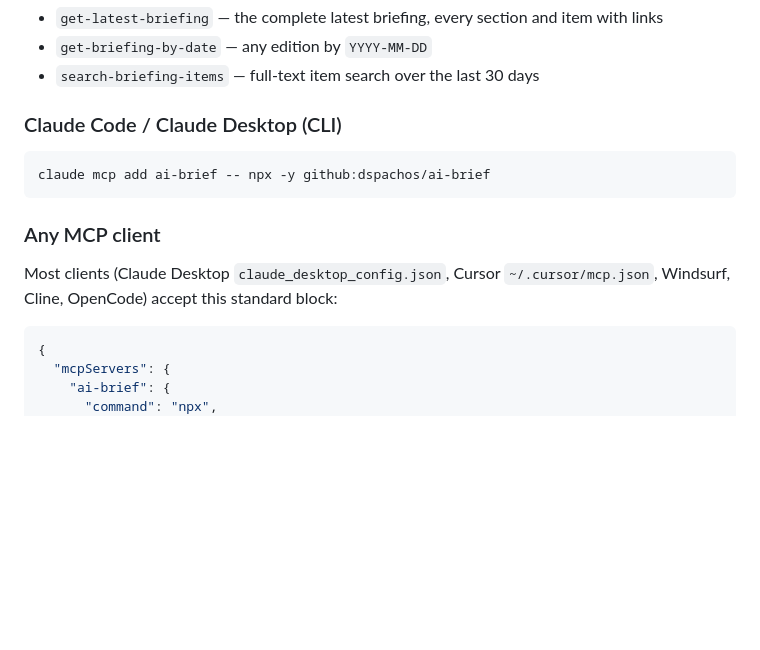
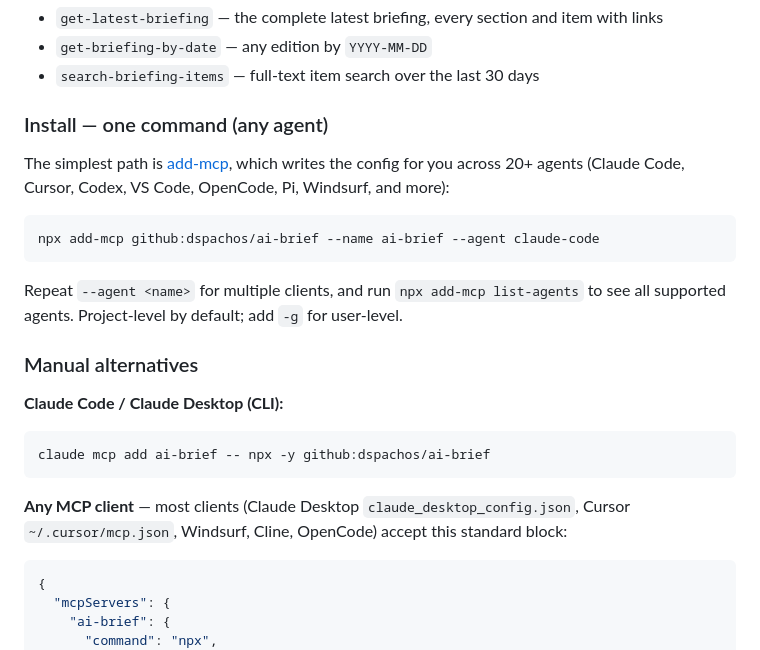
Before and after one commit to dspachos/ai-brief, a Markdown page: README.md, the part around the change. GitHub-like rendering; blank space fills up the shorter version.

Commit message:
docs: one-line add-mcp install for any agent

````diff
--- a/README.md
+++ b/README.md
@@ -53,15 +53,25 @@ Any MCP client can read the briefing as tools. The server is stateless — it fe
 - `get-briefing-by-date` — any edition by `YYYY-MM-DD`
 - `search-briefing-items` — full-text item search over the last 30 days
 
-### Claude Code / Claude Desktop (CLI)
+### Install — one command (any agent)
+
+The simplest path is [add-mcp](https://github.com/neon-solutions/add-mcp), which writes the config for you across 20+ agents (Claude Code, Cursor, Codex, VS Code, OpenCode, Pi, Windsurf, and more):
+
+```bash
+npx add-mcp github:dspachos/ai-brief --name ai-brief --agent claude-code
+```
+
+Repeat `--agent <name>` for multiple clients, and run `npx add-mcp list-agents` to see all supported agents. Project-level by default; add `-g` for user-level.
+
+### Manual alternatives
+
+**Claude Code / Claude Desktop (CLI):**
 
 ```bash
 claude mcp add ai-brief -- npx -y github:dspachos/ai-brief
 ```
 
-### Any MCP client
-
-Most clients (Claude Desktop `claude_desktop_config.json`, Cursor `~/.cursor/mcp.json`, Windsurf, Cline, OpenCode) accept this standard block:
+**Any MCP client** — most clients (Claude Desktop `claude_desktop_config.json`, Cursor `~/.cursor/mcp.json`, Windsurf, Cline, OpenCode) accept this standard block:
 
 ```json
 {
````
